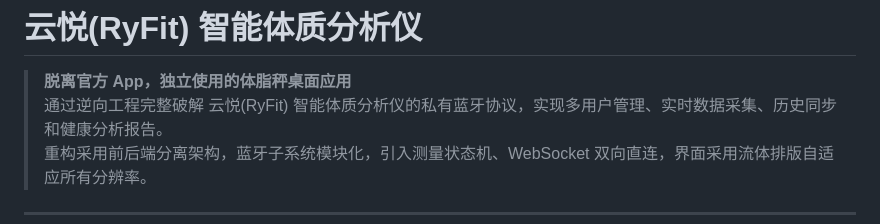
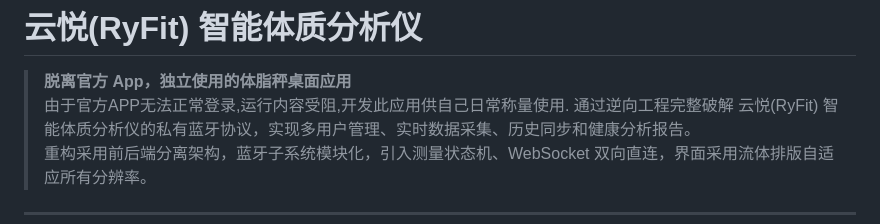
Before and after one commit to bluekqt/ryfit-smart-body-scale, a Markdown page: README.md, the part around the change. Rendered like a GitHub page.

Commit message:
Update README.md
修改README文档

```diff
--- a/README.md
+++ b/README.md
@@ -1,6 +1,7 @@
 # 云悦(RyFit) 智能体质分析仪
 
 > **脱离官方 App，独立使用的体脂秤桌面应用**
+> 由于官方APP无法正常登录,运行内容受阻,开发此应用供自己日常称量使用.
 > 通过逆向工程完整破解 云悦(RyFit) 智能体质分析仪的私有蓝牙协议，实现多用户管理、实时数据采集、历史同步和健康分析报告。
 > 重构采用前后端分离架构，蓝牙子系统模块化，引入测量状态机、WebSocket 双向直连，界面采用流体排版自适应所有分辨率。
 
```
